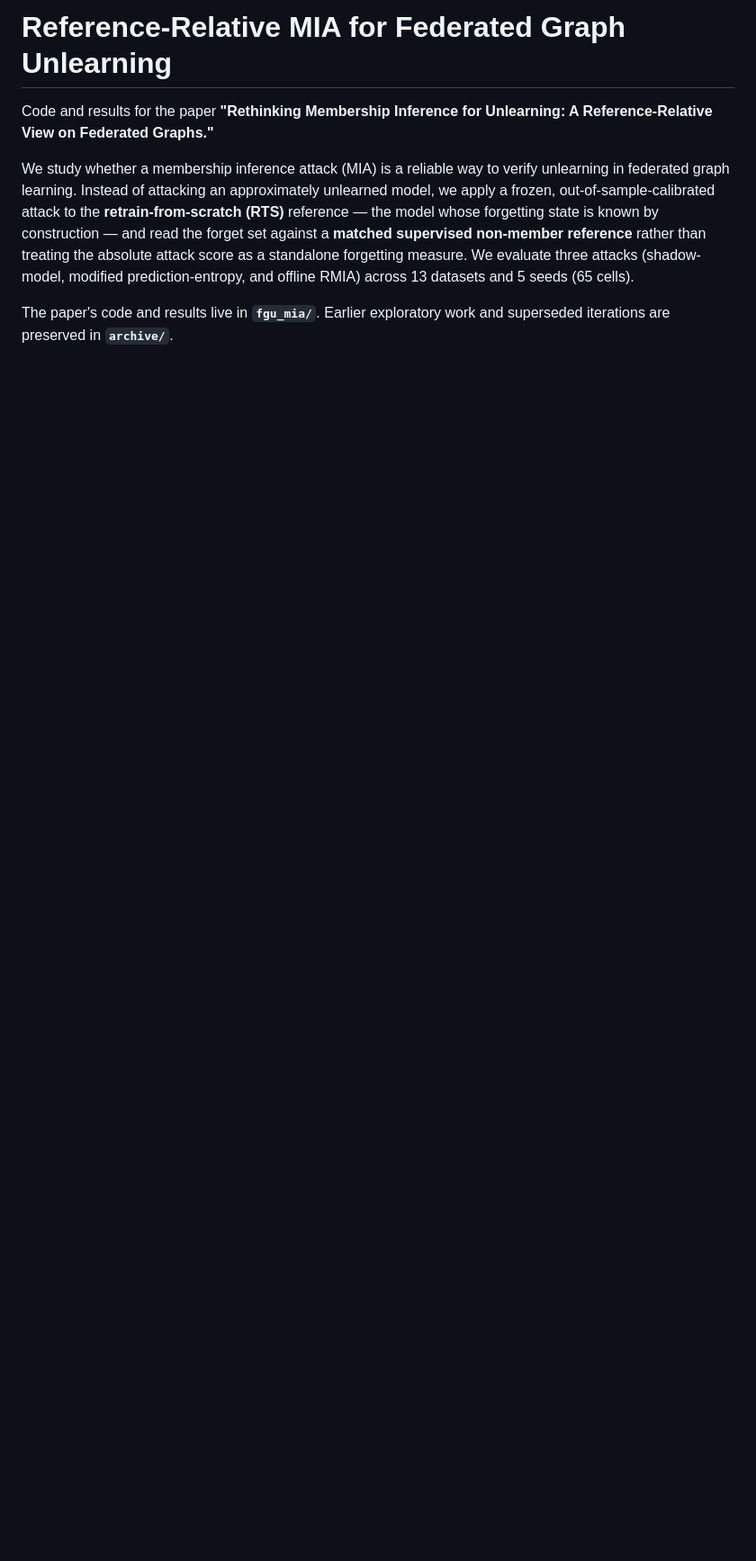
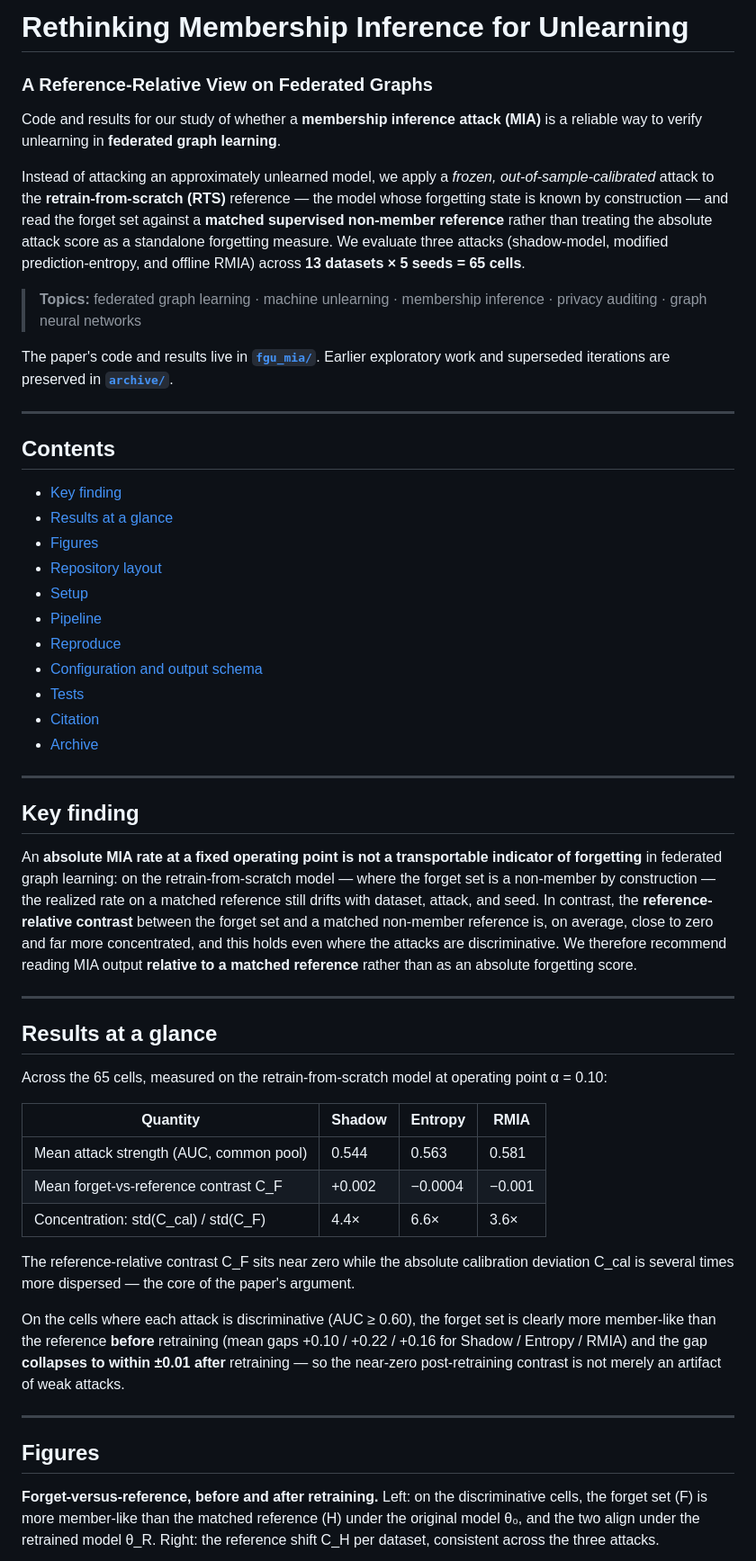
Before and after one commit to s-masif/fgu_mia_rfs, a Markdown page: README.md, the part around one of its changes. Shown at 90% size. GitHub-like rendering; blank space fills up the shorter version.

```diff
--- a/README.md
+++ b/README.md
@@ -1,16 +1,80 @@
-# Reference-Relative MIA for Federated Graph Unlearning
+# Rethinking Membership Inference for Unlearning
+### A Reference-Relative View on Federated Graphs
 
-Code and results for the paper **"Rethinking Membership Inference for Unlearning:
-A Reference-Relative View on Federated Graphs."**
+Code and results for our study of whether a **membership inference attack (MIA)** is a
+reliable way to verify unlearning in **federated graph learning**.
 
-We study whether a membership inference attack (MIA) is a reliable way to verify
-unlearning in federated graph learning. Instead of attacking an approximately
-unlearned model, we apply a frozen, out-of-sample-calibrated attack to the
-**retrain-from-scratch (RTS)** reference — the model whose forgetting state is known
-by construction — and read the forget set against a **matched supervised non-member
-reference** rather than treating the absolute attack score as a standalone forgetting
-measure. We evaluate three attacks (shadow-model, modified prediction-entropy, and
-offline RMIA) across 13 datasets and 5 seeds (65 cells).
+Instead of attacking an approximately unlearned model, we apply a *frozen,
+out-of-sample-calibrated* attack to the **retrain-from-scratch (RTS)** reference — the
+model whose forgetting state is known by construction — and read the forget set against
+a **matched supervised non-member reference** rather than treating the absolute attack
+score as a standalone forgetting measure. We evaluate three attacks (shadow-model,
+modified prediction-entropy, and offline RMIA) across **13 datasets × 5 seeds = 65
+cells**.
 
-The paper's code and results live in **`fgu_mia/`**. Earlier exploratory
-work and superseded iterations are preserved in **`archive/`**.
+> **Topics:** federated graph learning · machine unlearning · membership inference ·
+> privacy auditing · graph neural networks
+
+The paper's code and results live in **[`fgu_mia/`](fgu_mia/)**. Earlier exploratory
+work and superseded iterations are preserved in **[`archive/`](archive/)**.
+
+---
+
+## Contents
+
+- [Key finding](#key-finding)
+- [Results at a glance](#results-at-a-glance)
+- [Figures](#figures)
+- [Repository layout](#repository-layout)
+- [Setup](#setup)
+- [Pipeline](#pipeline)
+- [Reproduce](#reproduce)
+- [Configuration and output schema](#configuration-and-output-schema)
+- [Tests](#tests)
+- [Citation](#citation)
+- [Archive](#archive)
+
+---
+
+## Key finding
+
+An **absolute MIA rate at a fixed operating point is not a transportable indicator of
+forgetting** in federated graph learning: on the retrain-from-scratch model — where the
+forget set is a non-member by construction — the realized rate on a matched reference
+still drifts with dataset, attack, and seed. In contrast, the **reference-relative
+contrast** between the forget set and a matched non-member reference is, on average,
+close to zero and far more concentrated, and this holds even where the attacks are
+discriminative. We therefore recommend reading MIA output **relative to a matched
+reference** rather than as an absolute forgetting score.
+
+---
+
+## Results at a glance
+
+Across the 65 cells, measured on the retrain-from-scratch model at operating point
+α = 0.10:
+
+| Quantity | Shadow | Entropy | RMIA |
+|---|---|---|---|
+| Mean attack strength (AUC, common pool) | 0.544 | 0.563 | 0.581 |
+| Mean forget-vs-reference contrast C_F | +0.002 | −0.0004 | −0.001 |
+| Concentration: std(C_cal) / std(C_F) | 4.4× | 6.6× | 3.6× |
+
+The reference-relative contrast C_F sits near zero while the absolute calibration
+deviation C_cal is several times more dispersed — the core of the paper's argument.
+
+On the cells where each attack is discriminative (AUC ≥ 0.60), the forget set is clearly
+more member-like than the reference **before** retraining (mean gaps +0.10 / +0.22 /
++0.16 for Shadow / Entropy / RMIA) and the gap **collapses to within ±0.01 after**
+retraining — so the near-zero post-retraining contrast is not merely an artifact of weak
+attacks.
+
+---
+
+## Figures
+
+**Forget-versus-reference, before and after retraining.** Left: on the discriminative
+cells, the forget set (F) is more member-like than the matched reference (H) under the
+original model θ₀, and the two align under the retrained model θ_R. Right: the reference
+shift C_H per dataset, consistent across the three attacks.
+
```
Also changed, not shown: other parts of README.md (+91 -93 lines).
